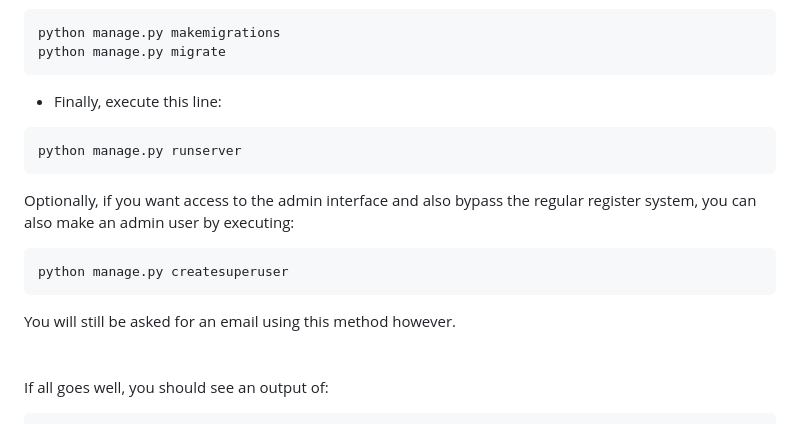
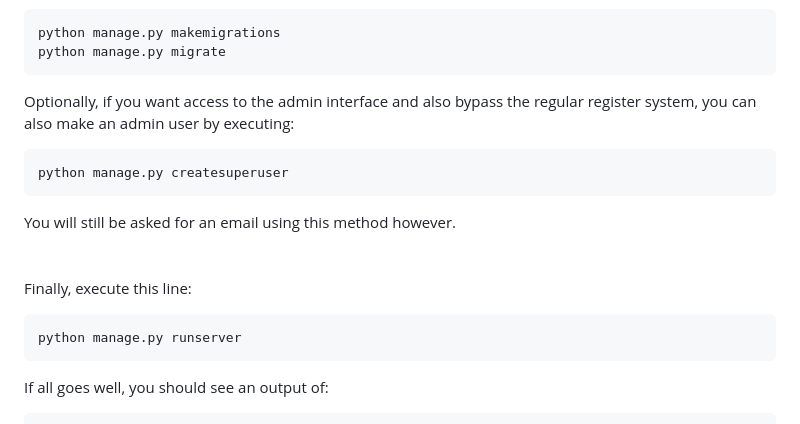
Before and after one commit to deborq67/miniproject4DavidBohorquez, a Markdown page: README.md, the part around the change. Rendered like a GitHub page.

Commit message:
README.md nearly complete.

````diff
--- a/README.md
+++ b/README.md
@@ -114,10 +114,7 @@ and display history.
 python manage.py makemigrations
 python manage.py migrate
 ```
-* Finally, execute this line:
-```
-python manage.py runserver
-```
+
 Optionally, if you want access to the admin interface and also bypass the
 regular register system, you can also make an admin user by executing:
 
@@ -128,6 +125,10 @@ You will still be asked for an email using this method however.
 <br>
 <br>
 <br>
+Finally, execute this line:
+```
+python manage.py runserver
+```
 If all goes well, you should see an output of:
 ```
 Watching for file changes with StatReloader
````
